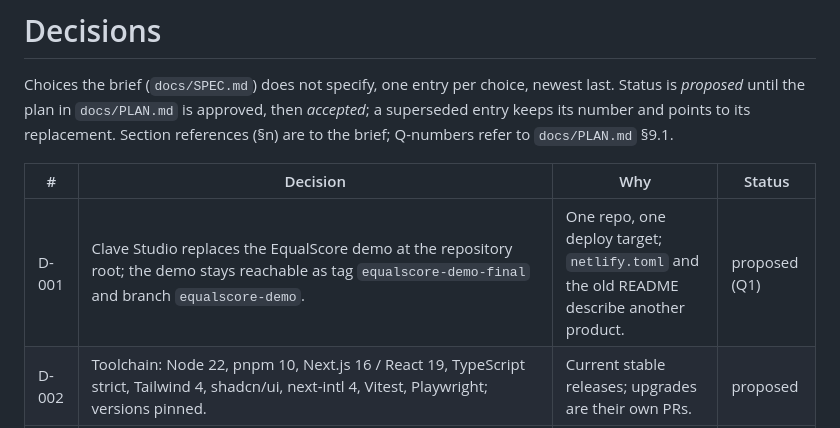
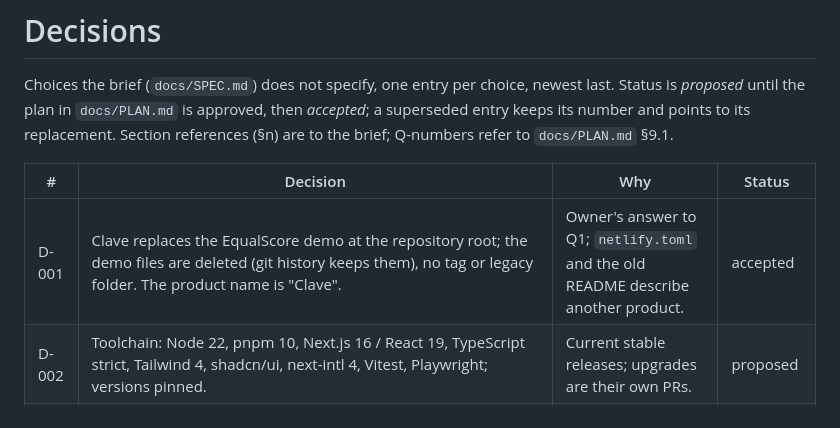
Before and after one commit to yanderleveque-dotcom/equalscore, a Markdown page: DECISIONS.md, the part around the change. Drawn GitHub-style.

```diff
--- a/DECISIONS.md
+++ b/DECISIONS.md
@@ -4,7 +4,7 @@ Choices the brief (`docs/SPEC.md`) does not specify, one entry per choice, newes
 
 | # | Decision | Why | Status |
 |---|---|---|---|
-| D-001 | Clave Studio replaces the EqualScore demo at the repository root; the demo stays reachable as tag `equalscore-demo-final` and branch `equalscore-demo`. | One repo, one deploy target; `netlify.toml` and the old README describe another product. | proposed (Q1) |
+| D-001 | Clave replaces the EqualScore demo at the repository root; the demo files are deleted (git history keeps them), no tag or legacy folder. The product name is "Clave". | Owner's answer to Q1; `netlify.toml` and the old README describe another product. | accepted |
 | D-002 | Toolchain: Node 22, pnpm 10, Next.js 16 / React 19, TypeScript strict, Tailwind 4, shadcn/ui, next-intl 4, Vitest, Playwright; versions pinned. | Current stable releases; upgrades are their own PRs. | proposed |
 | D-003 | One `people` table for students and guests (`kind` column, nullable `user_id`), separate from `memberships`. Charges, payments, attendees and check-ins reference `people`. The brief's guest note is `people.note`, visible to the person. `people.phone` is the canonical WhatsApp number per school; `profiles.phone` is only the user's default. | §5 "person = student or guest", §5 guest conversion "keeping their history", §10 admin-created students before login. | proposed |
 | D-004 | Business status (`pending`/`active`/`inactive`) lives on `people`; `memberships.status` mirrors it by trigger for students. The `[slug]` gate is three-way: active → app, pending → waiting card, otherwise 404. | A student who never logs in has no membership to be active; a pending student must see that they are pending. | proposed |
```
Also changed, not shown: docs/PLAN.md (+4 -4 lines).
